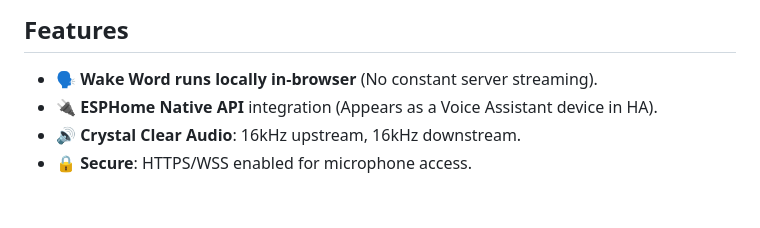
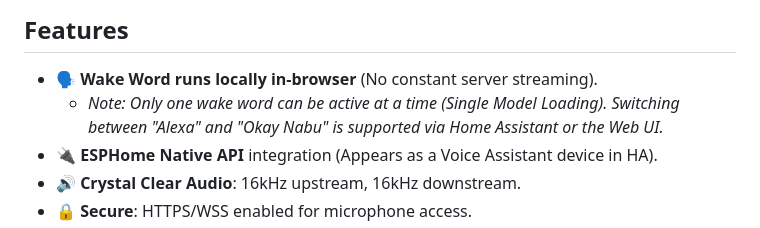
Before and after one commit to emme99/hybrid-voice-assistant, a Markdown page: README.md, the part around the change. Drawn GitHub-style; blank space fills up the shorter version.

Commit message:
Docs: Clarify single active wake word limitation

```diff
--- a/README.md
+++ b/README.md
@@ -10,6 +10,7 @@ This project implements a **Hybrid Voice Satellite** that bridges the browser (m
 
 ## Features
 - 🗣️ **Wake Word runs locally in-browser** (No constant server streaming).
+  - *Note: Only one wake word can be active at a time (Single Model Loading). Switching between "Alexa" and "Okay Nabu" is supported via Home Assistant or the Web UI.*
 - 🔌 **ESPHome Native API** integration (Appears as a Voice Assistant device in HA).
 - 🔊 **Crystal Clear Audio**: 16kHz upstream, 16kHz downstream.
 - 🔒 **Secure**: HTTPS/WSS enabled for microphone access.
```
